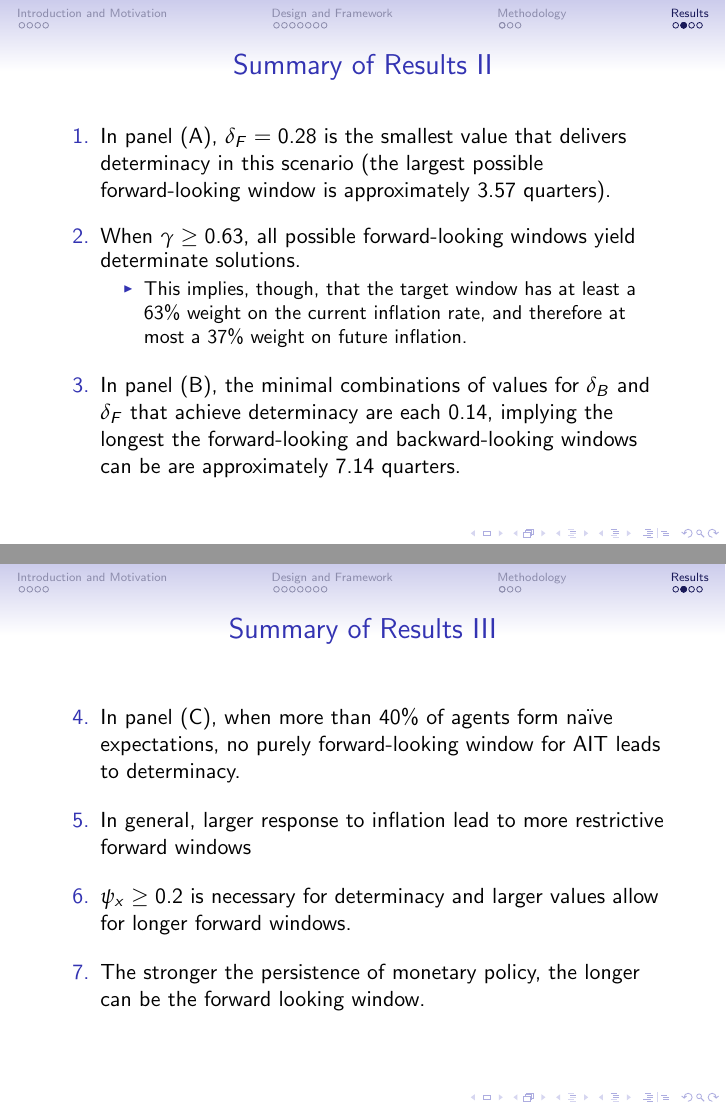
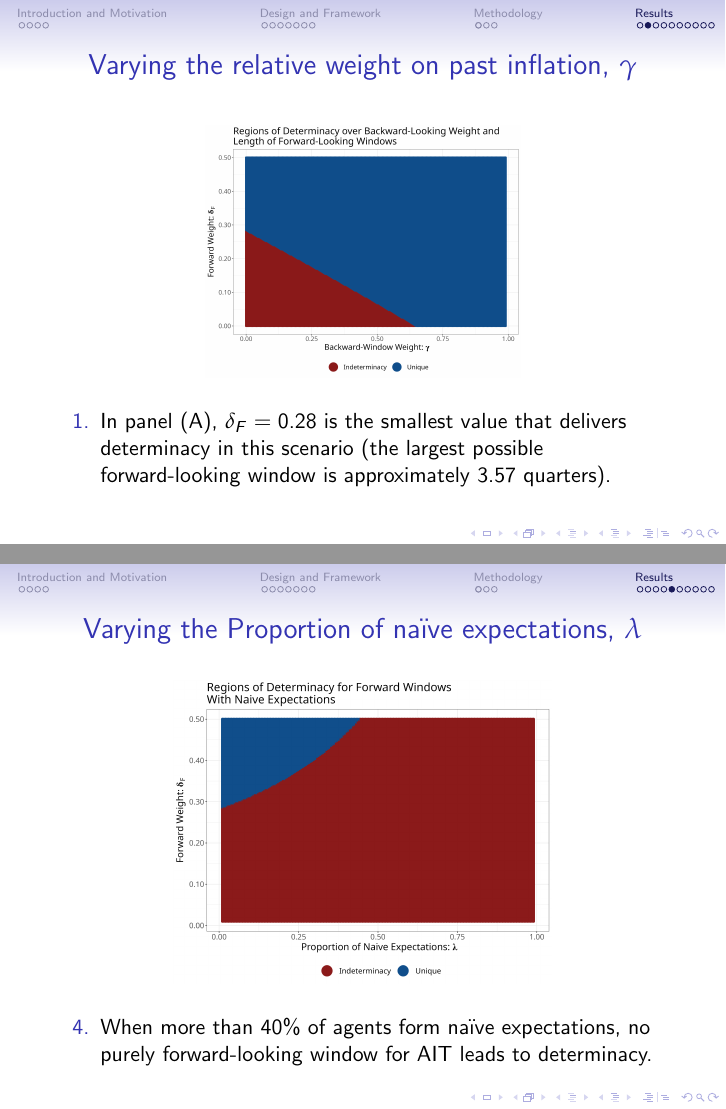
Before and after one commit to murraylax/ait-ahmad-murray, LaTeX slides (presentations/AM_AIT_indeterminacy_SNDE_2023.tex): pages 19 and 20 of 25 before the commit and pages 18 and 21 of 29 after it, joined at a grey line. The pictures show the PDF file presentations/AM_AIT_indeterminacy_SNDE_2023.pdf that the author committed with the source.

Commit message:
SNDE presentation finished
Finished updates to the presentation for the SNDE 2023 conference.

```diff
--- a/presentations/AM_AIT_indeterminacy_SNDE_2023.tex
+++ b/presentations/AM_AIT_indeterminacy_SNDE_2023.tex
@@ -331,25 +331,26 @@
 	\end{center}%
 \end{frame}
 
-\begin{frame}[allowframebreaks]
-	\frametitle{Summary of Results}
-	\begin{columns}
-		\begin{column}{0.5\textwidth}
-			\begin{enumerate}
-				\setlength{\itemsep}{1em}
-				\item In panel (A), $\delta_F =0.28$ is the smallest value that delivers determinacy in this scenario (the largest possible forward-looking window is approximately 3.57 quarters).
-				\item When $\gamma \geq 0.63$, all possible forward-looking windows yield determinate solutions.
-				\begin{itemize}
-					\item This implies, though, that the target window has at least a 63\% weight on the current inflation rate, and therefore at most a 37\% weight on future inflation.
-				\end{itemize}
-			\end{enumerate}
-		\end{column}
-		\begin{column}{0.5\textwidth}
-			\begin{center}
-				\includegraphics[width=\textwidth,height=\textheight,keepaspectratio]{../code/gamma_deltaF_notitle.png}
-			\end{center}
-		\end{column}
-	\end{columns}
+\begin{frame}
+	\frametitle{Varying the relative weight on past inflation, $\gamma$}
+	\begin{center}
+		\begin{figure}%
+			\includegraphics[width=\textwidth,height=0.5\textheight,keepaspectratio]{../code/gamma_deltaF.png}
+		\end{figure}%
+		\end{center}%
+		\begin{enumerate}
+			\setlength{\itemsep}{1em}
+			\item In panel (A), $\delta_F =0.28$ is the smallest value that delivers determinacy in this scenario (the largest possible forward-looking window is approximately 3.57 quarters).
+		\end{enumerate}
+\end{frame}
 
+\begin{frame}
+	\frametitle{Varying the relative weight on past inflation, $\gamma$}
+	\begin{center}
+		\begin{figure}%
+			\includegraphics[width=\textwidth,height=0.5\textheight,keepaspectratio]{../code/gamma_deltaF.png}
+		\end{figure}%
+	\end{center}%
 	\begin{enumerate}
+		\setcounter{enumi}{1}
 		\setlength{\itemsep}{1em}
@@ -358,6 +358,5 @@
 		\begin{itemize}
 			\item This implies, though, that the target window has at least a 63\% weight on the current inflation rate, and therefore at most a 37\% weight on future inflation.
 		\end{itemize}
-		\item In panel (B), the minimal combinations of values for $\delta_B$ and $\delta_F$ that achieve determinacy are each 0.14, implying the longest the forward-looking and backward-looking windows can be are approximately 7.14 quarters.
-		\item In panel (C), when more than 40\% of agents form na\"ive expectations, no purely forward-looking window for AIT leads to determinacy.
-		\item In general, larger response to inflation lead to more restrictive forward windows
+	\end{enumerate}
+\end{frame}
@@ -363,0 +378,13 @@
+\begin{frame}
+	\frametitle{Varying the Proportion of na\"ive expectations, $\lambda$}
+	\begin{center}
+		\begin{figure}%
+			\includegraphics[width=\textwidth,height=0.6\textheight,keepaspectratio]{../code/lambda_deltaF.png}
+		\end{figure}%
+	\end{center}%
+	\begin{enumerate}
+		\setcounter{enumi}{3}
+		\setlength{\itemsep}{1em}
+		\item When more than 40\% of agents form na\"ive expectations, no purely forward-looking window for AIT leads to determinacy.
+	\end{enumerate}
+\end{frame}
```
Also changed, not shown: presentations/AM_AIT_indeterminacy_SNDE_2023.pdf, presentations/AM_AIT_indeterminacy_SNDE_2023.tex (92 more changed lines).
